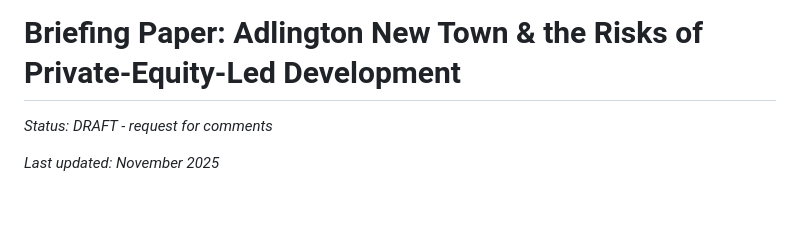
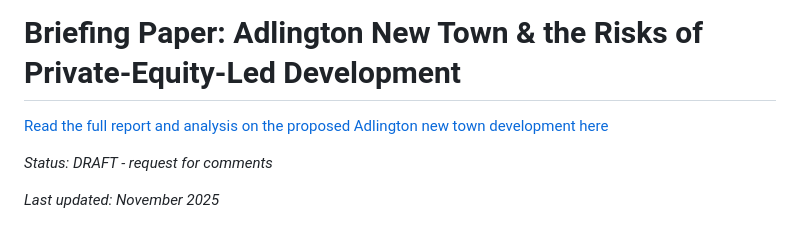
Before and after one commit to peternicholls/Adlington-New-Town, a Markdown page: README.md, the part around the change. Drawn GitHub-style; blank space fills up the shorter version.

Commit message:
Add link to full report in README
Added a link to the full report on the Adlington new town development.

```diff
--- a/README.md
+++ b/README.md
@@ -1,5 +1,7 @@
 
 # Briefing Paper: Adlington New Town & the Risks of Private-Equity-Led Development
+
+[Read the full report and analysis on the proposed Adlington new town development here](Full_report_Adlington_New_Town.md)
 
 _Status: DRAFT - request for comments_
 
```
